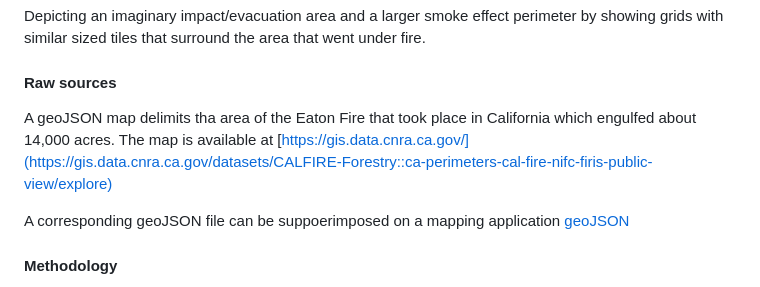
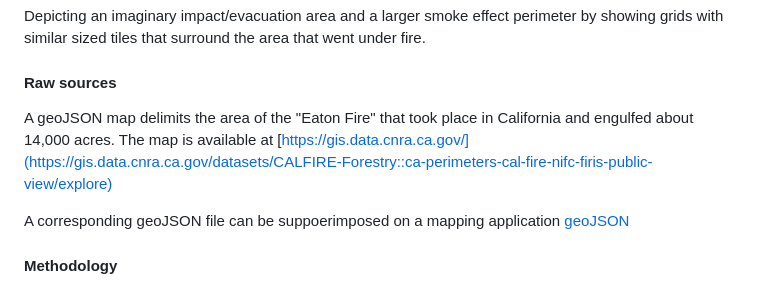
Before and after one commit to dTile/tiler, a Markdown page: docs/concept/usecase.md, the part around the change printed below. Drawn GitHub-style.

```diff
--- a/docs/concept/usecase.md
+++ b/docs/concept/usecase.md
@@ -22,7 +23,7 @@ Depicting an imaginary impact/evacuation area and a larger smoke effect perimete
 
 <h4>Raw sources</h4>
 
-A geoJSON map delimits tha area of the Eaton Fire that took place in California which engulfed about 14,000 acres.
+A geoJSON map delimits the area of the "Eaton Fire" that took place in California and engulfed about 14,000 acres.
 The map is available at
 [https://gis.data.cnra.ca.gov/](https://gis.data.cnra.ca.gov/datasets/CALFIRE-Forestry::ca-perimeters-cal-fire-nifc-firis-public-view/explore)
 
```
Also changed, not shown: other parts of docs/concept/usecase.md (+2 -1 lines).
